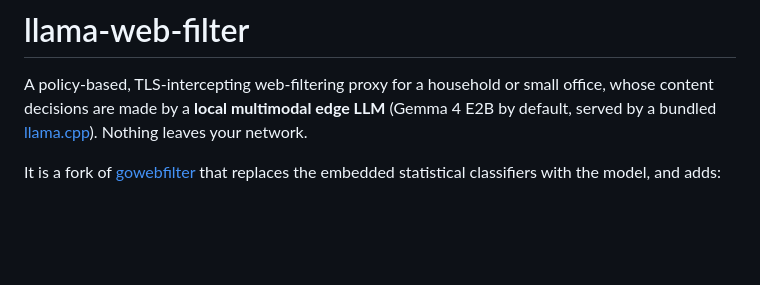
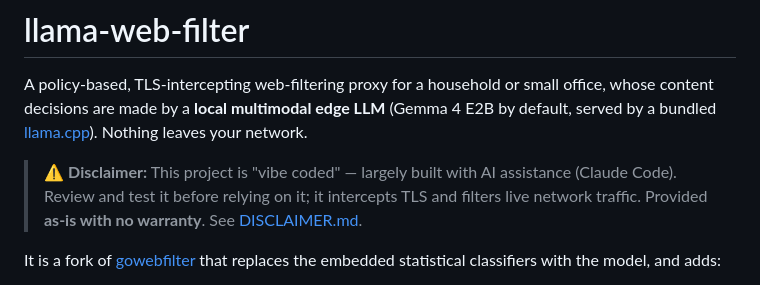
Before and after one commit to Yjlion/llama-web-filter, a Markdown page: README.md, the part around the change. GitHub-like rendering; blank space fills up the shorter version.

Commit message:
Update README with project disclaimer and details
Added disclaimer regarding project reliability and AI assistance.

```diff
--- a/README.md
+++ b/README.md
@@ -4,6 +4,11 @@ A policy-based, TLS-intercepting web-filtering proxy for a household or small
 office, whose content decisions are made by a **local multimodal edge LLM**
 (Gemma 4 E2B by default, served by a bundled [llama.cpp](https://github.com/ggml-org/llama.cpp)).
 Nothing leaves your network.
+
+> ⚠️ **Disclaimer:** This project is "vibe coded" — largely built with AI
+> assistance (Claude Code). Review and test it before relying on it; it
+> intercepts TLS and filters live network traffic. Provided **as-is with no
+> warranty**. See [DISCLAIMER.md](DISCLAIMER.md).
 
 It is a fork of [gowebfilter](https://github.com/Yjlion/gowebfilter) that
 replaces the embedded statistical classifiers with the model, and adds:
```
